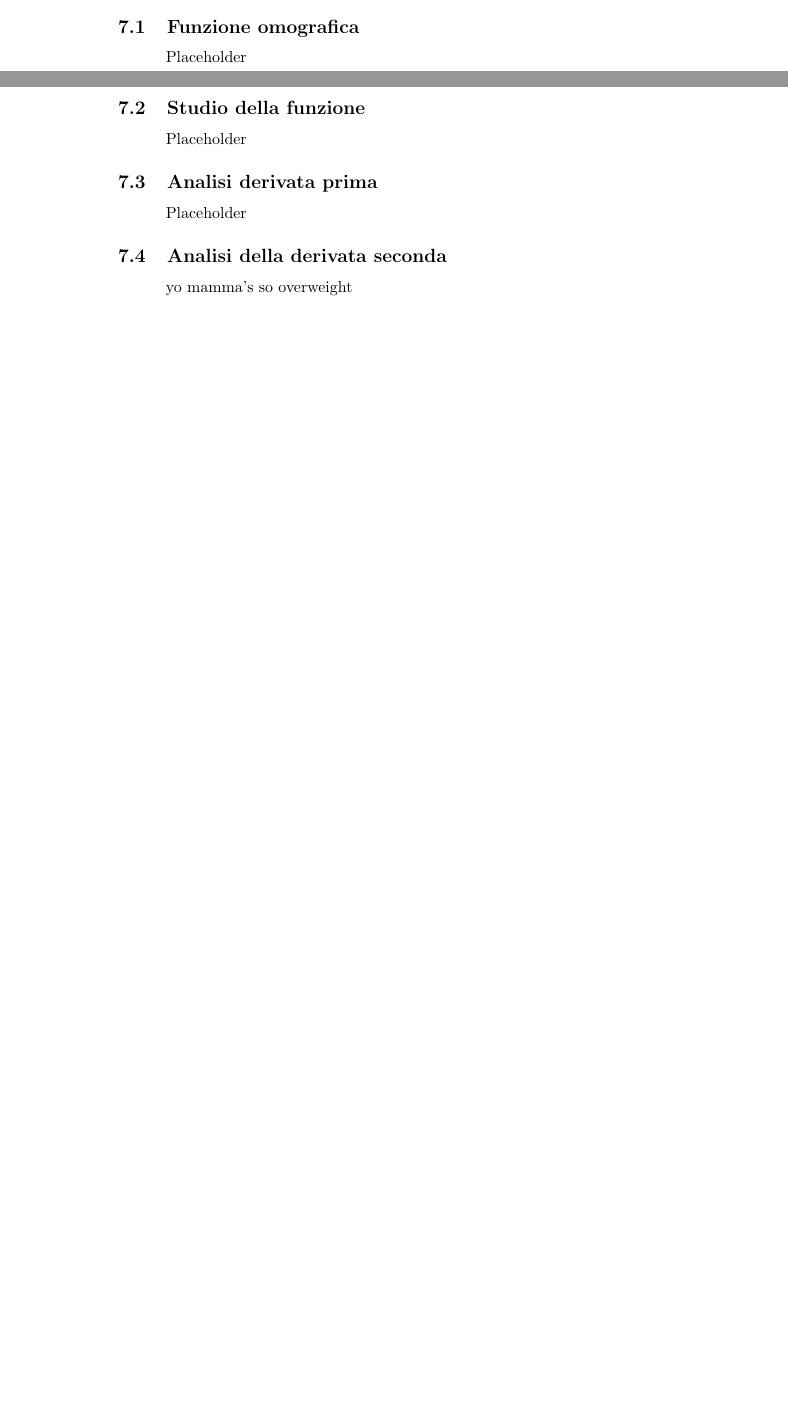
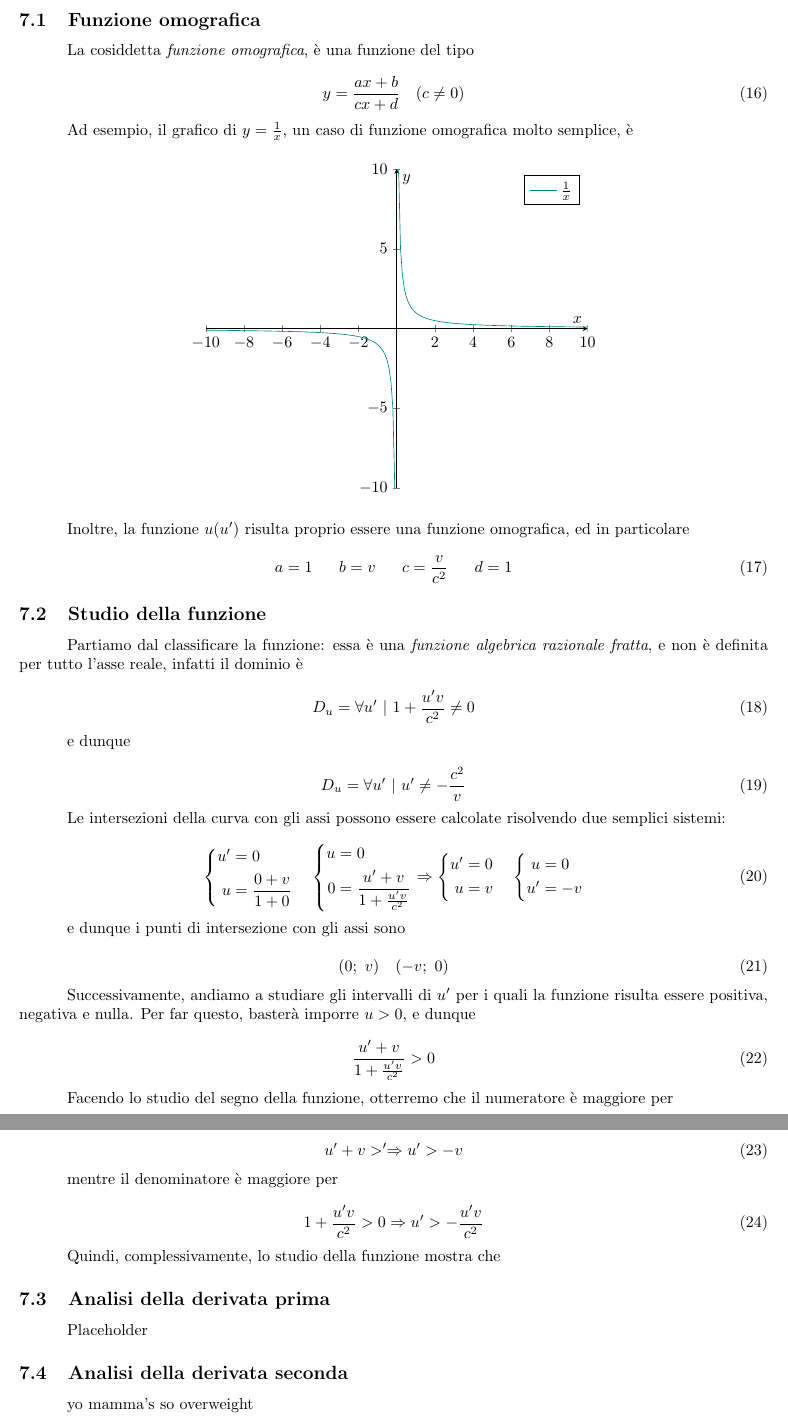
Before and after one commit to aflaag/relativistic-addition, a LaTeX document (src/script.tex): two parts of pages 3 and 4 of 4 before the commit and two parts of pages 4 and 5 of 5 after it, joined at a grey line, cut so that both start at the same text, the shorter picture padded with empty space. Compiled offline with pdfLaTeX.

Commit message:
Update script.tex

```diff
--- a/src/script.tex
+++ b/src/script.tex
@@ -174,13 +237,126 @@ Placeholder
 
 \subsection{Funzione omografica}
 % [FUNZIONE OMOGRAFICA]
-Placeholder
+La cosiddetta \textit{funzione omografica}, è una funzione del tipo
+
+\begin{equation}
+    y = \frac{ax + b}{cx + d}\ \ \ (c \neq 0)
+\end{equation}
+
+Ad esempio, il grafico di \(y = \frac{1}{x}\), un caso di funzione
+omografica molto semplice, è
+
+\begin{center}
+\begin{tikzpicture}
+    \begin{axis}[
+        axis lines = center,
+        xlabel = $x$,
+        ylabel = {$y$},
+    ]
+        \addplot [
+            domain = -10:-0.1,
+            samples = 100,
+            color = teal,
+        ] {1 / x};
+        \addplot [
+            domain = 0.1:10,
+            samples = 100,
+            color = teal,
+        ] {1 / x};
+        \addlegendentry{$\frac{1}{x}$};
+    \end{axis}
+\end{tikzpicture}
+\end{center}
+
+Inoltre, la funzione \(u(u')\) risulta proprio essere una
+funzione omografica, ed in particolare
+
+\begin{equation}
+    a = 1\ \ \ \ \ b = v\ \ \ \ \ c = \frac{v}{c^2}\ \ \ \ \ d = 1
+\end{equation}
 
 \subsection{Studio della funzione}
 % [STUDIO DELLA FUNZIONE]
-Placeholder
+Partiamo dal classificare la funzione: essa è una \textit{funzione
+algebrica razionale fratta}, e non è definita per tutto l'asse reale,
+infatti il dominio è
 
-\subsection{Analisi derivata prima}
+\begin{equation}
+    D_u = \forall u'\ |\ 1 + \frac{u'v}{c^2} \neq 0
+\end{equation}
+
+e dunque
+
+\begin{equation}
+    D_u = \forall u'\ |\ u' \neq - \frac{c^2}{v}
+\end{equation}
+
+Le intersezioni della curva con gli assi possono essere calcolate
+risolvendo due semplici sistemi:
+
+\begin{equation}
+    \left\{
+        \begin{aligned}
+        u' &= 0 \\
+        u &= \frac{0 + v}{1 + 0}
+        \end{aligned}
+    \right.
+    \ \ \
+    \left\{
+        \begin{aligned}
+        u &= 0 \\
+        0 &= \frac{u' + v}{1 + \frac{u'v}{c^2}}
+        \end{aligned}
+    \right.
+    \Rightarrow
+    \left\{
+        \begin{aligned}
+        u' &= 0 \\
+        u &= v
+        \end{aligned}
+    \right.
+    \ \ \
+    \left\{
+        \begin{aligned}
+        u &= 0 \\
+        u' &= -v
+        \end{aligned}
+    \right.
+\end{equation}
+
+e dunque i punti di intersezione con gli assi sono
+
+\begin{equation}
+    (0;\ v)\ \ \ (-v;\ 0)
+\end{equation}
+
+
+Successivamente, andiamo a studiare gli intervalli di \(u'\)
+per i quali la funzione risulta essere positiva, negativa e nulla. Per
+far questo, basterà imporre \(u > 0\), e dunque
+
+\begin{equation}
+    \frac{u' + v}{1 + \frac{u'v}{c^2}} > 0
+\end{equation}
+
+Facendo lo studio del segno della funzione, otterremo che il numeratore
+è maggiore per
+
+\begin{equation}
+    u' + v > ' \Rightarrow u ' > -v
+\end{equation}
+
+mentre il denominatore è maggiore per
+
+\begin{equation}
+    1 + \frac{u'v}{c^2} > 0 \Rightarrow u' > - \frac{u'v}{c^2}
+\end{equation}
+
+Quindi, complessivamente, lo studio della funzione mostra che
+
+% TODO: keep from here
+
+\subsection{Analisi della derivata prima}
 % [CALCOLO DELLA DERIVATA PRIMA]
 % [STUDIO DEL SEGNO DELLA DERIVATA PRIMA]
 Placeholder
```
Also changed, not shown: src/script.tex (103 more changed lines).
